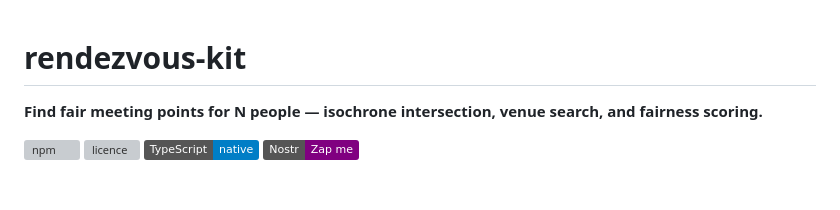
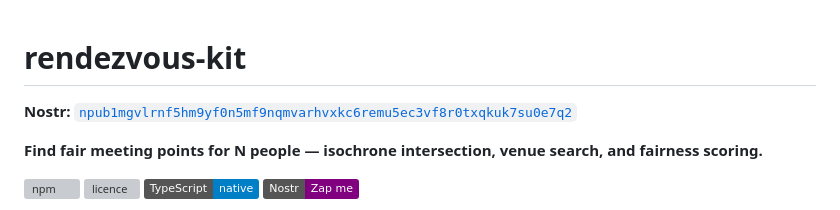
Before and after one commit to TheCryptoDonkey/rendezvous-kit, a Markdown page: README.md, the part around the change. GitHub-like rendering; badges without logos; blank space fills up the shorter version; grey boxes are pictures that could not be loaded.

Commit message:
docs: add npub to README for bidirectional Nostr identity binding

```diff
--- a/README.md
+++ b/README.md
@@ -1,4 +1,6 @@
 # rendezvous-kit
+
+**Nostr:** [`npub1mgvlrnf5hm9yf0n5mf9nqmvarhvxkc6remu5ec3vf8r0txqkuk7su0e7q2`](https://njump.me/npub1mgvlrnf5hm9yf0n5mf9nqmvarhvxkc6remu5ec3vf8r0txqkuk7su0e7q2)
 
 **Find fair meeting points for N people — isochrone intersection, venue search, and fairness scoring.**
 
```
